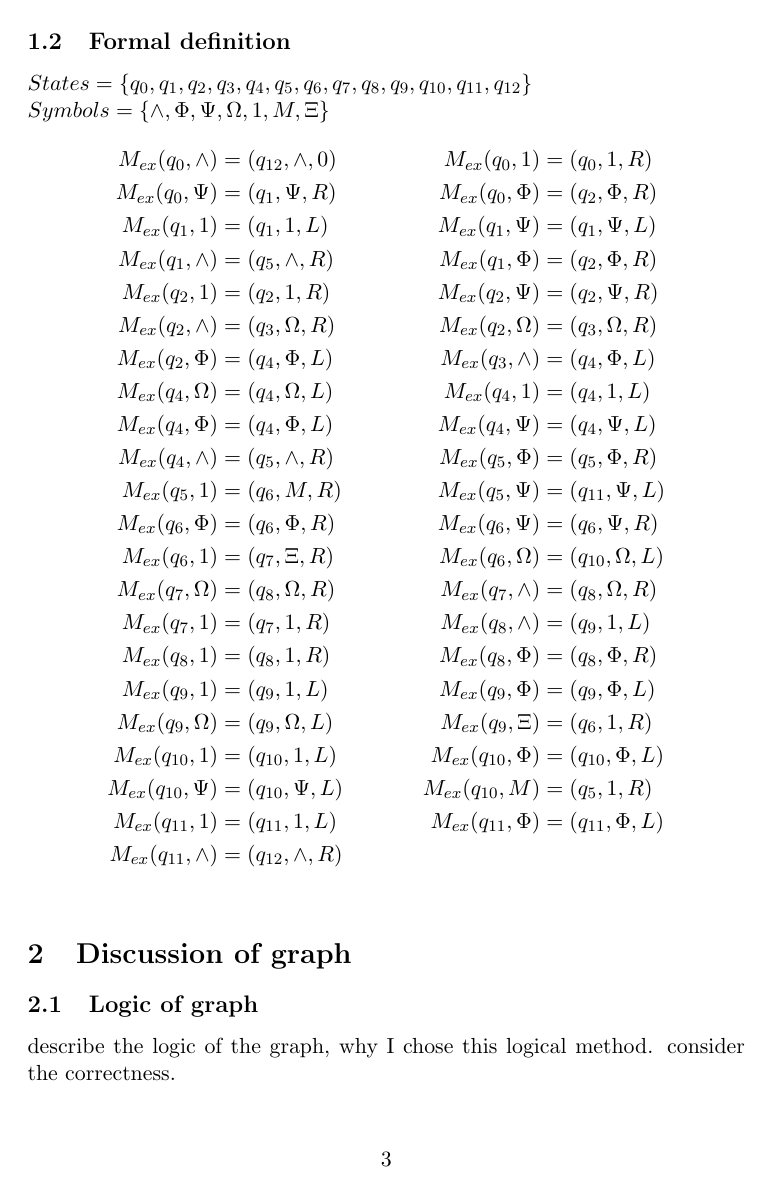
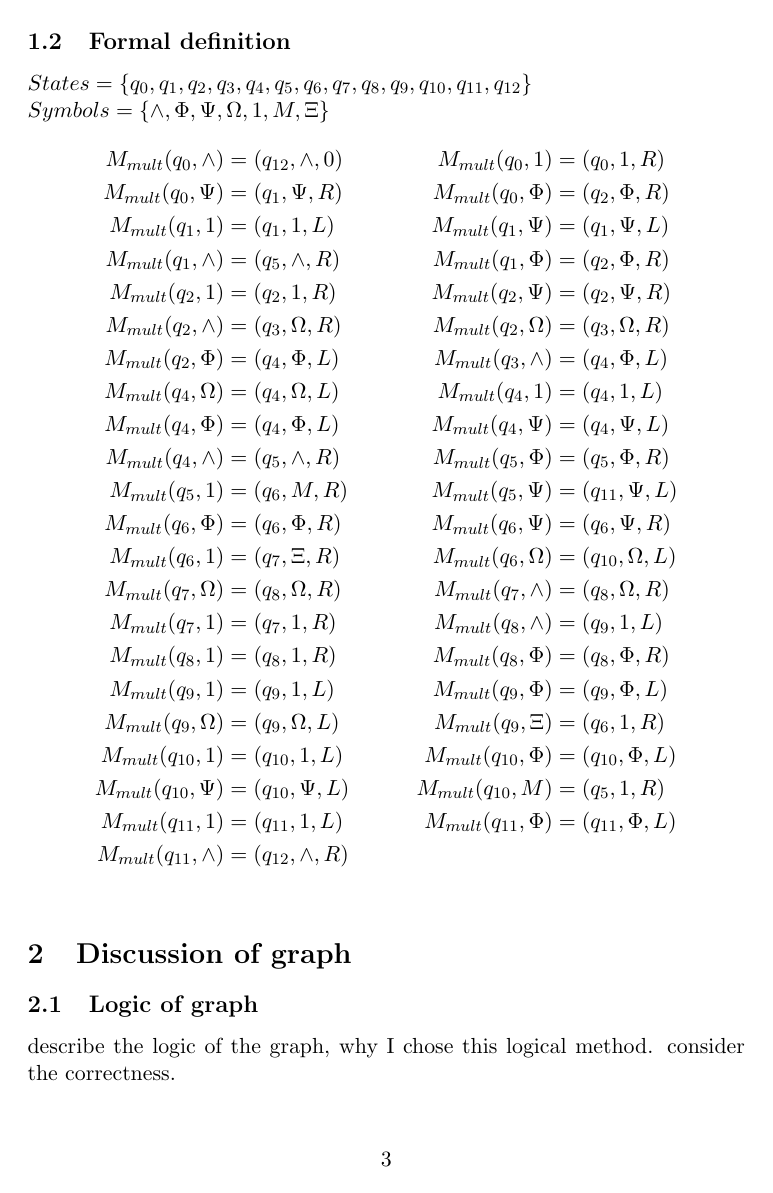
Before and after one commit to friedforfun/turing-multiplier, a LaTeX document (F29FB-turing_machine.tex): page 3 of 4. Compiled offline with pdfLaTeX.

Commit message:
Updated Turing machine definition in .tex doc

```diff
--- a/F29FB-turing_machine.tex
+++ b/F29FB-turing_machine.tex
@@ -24,28 +24,28 @@
 $States = \{q_0, q_1, q_2, q_3, q_4, q_5, q_6, q_7, q_8, q_9, q_{10}, q_{11}, q_{12}\}$\\
 $Symbols = \{\wedge, \Phi, \Psi, \Omega, 1, M, \Xi \}$
 \begin{align*}
-M_{ex}(q_0, \wedge) &= (q_{12}, \wedge, 0)    &     M_{ex}(q_0, 1) &= (q_{0}, 1, R) \\
-M_{ex}(q_{0}, \Psi) &= (q_{1}, \Psi, R)    &     M_{ex}(q_{0}, \Phi) &= (q_{2}, \Phi, R) \\
-M_{ex}(q_{1}, 1) &= (q_{1}, 1, L)    &     M_{ex}(q_{1}, \Psi) &= (q_{1}, \Psi, L) \\
-M_{ex}(q_{1}, \wedge) &= (q_{5}, \wedge, R)    &     M_{ex}(q_{1}, \Phi) &= (q_{2}, \Phi, R) \\
-M_{ex}(q_{2}, 1) &= (q_{2}, 1, R)    &     M_{ex}(q_{2}, \Psi) &= (q_{2}, \Psi, R) \\
-M_{ex}(q_{2}, \wedge) &= (q_{3}, \Omega, R)    &     M_{ex}(q_{2}, \Omega) &= (q_{3}, \Omega, R) \\
-M_{ex}(q_{2}, \Phi) &= (q_{4}, \Phi, L)    &     M_{ex}(q_{3}, \wedge) &= (q_{4}, \Phi, L) \\
-M_{ex}(q_{4}, \Omega) &= (q_{4}, \Omega, L)    &     M_{ex}(q_{4}, 1) &= (q_{4}, 1, L) \\
-M_{ex}(q_{4}, \Phi) &= (q_{4}, \Phi, L)    &     M_{ex}(q_{4}, \Psi) &= (q_{4}, \Psi, L) \\
-M_{ex}(q_{4}, \wedge) &= (q_{5}, \wedge, R)    &     M_{ex}(q_{5}, \Phi) &= (q_{5}, \Phi, R) \\
-M_{ex}(q_{5}, 1) &= (q_{6}, M, R)    &     M_{ex}(q_{5}, \Psi) &= (q_{11}, \Psi, L) \\
-M_{ex}(q_{6}, \Phi) &= (q_{6}, \Phi, R)    &     M_{ex}(q_{6}, \Psi) &= (q_{6}, \Psi, R) \\
-M_{ex}(q_{6}, 1) &= (q_{7}, \Xi, R)    &     M_{ex}(q_{6}, \Omega) &= (q_{10}, \Omega, L) \\
-M_{ex}(q_{7}, \Omega) &= (q_{8}, \Omega, R)    &     M_{ex}(q_{7}, \wedge) &= (q_{8}, \Omega, R) \\
-M_{ex}(q_{7}, 1) &= (q_{7}, 1, R)	&	M_{ex}(q_{8}, \wedge) &= (q_{9}, 1, L) \\
-M_{ex}(q_{8}, 1) &= (q_{8}, 1, R)	&	M_{ex}(q_{8}, \Phi) &= (q_{8}, \Phi, R) \\
-M_{ex}(q_{9}, 1) &= (q_{9}, 1, L)	&	M_{ex}(q_{9}, \Phi) &= (q_{9}, \Phi, L) \\
-M_{ex}(q_{9}, \Omega) &= (q_{9}, \Omega, L)	&	M_{ex}(q_{9}, \Xi) &= (q_{6}, 1, R) \\
-M_{ex}(q_{10}, 1) &= (q_{10}, 1, L)	&	M_{ex}(q_{10}, \Phi) &= (q_{10}, \Phi, L) \\
-M_{ex}(q_{10}, \Psi) &= (q_{10}, \Psi, L)	&	M_{ex}(q_{10}, M) &= (q_{5}, 1, R) \\
-M_{ex}(q_{11}, 1) &= (q_{11}, 1, L)	&	M_{ex}(q_{11}, \Phi) &= (q_{11}, \Phi, L) \\
-M_{ex}(q_{11}, \wedge) &= (q_{12}, \wedge, R)	 \\
+M_{mult}(q_0, \wedge) &= (q_{12}, \wedge, 0)    &     M_{mult}(q_0, 1) &= (q_{0}, 1, R) \\
+M_{mult}(q_{0}, \Psi) &= (q_{1}, \Psi, R)    &     M_{mult}(q_{0}, \Phi) &= (q_{2}, \Phi, R) \\
+M_{mult}(q_{1}, 1) &= (q_{1}, 1, L)    &     M_{mult}(q_{1}, \Psi) &= (q_{1}, \Psi, L) \\
+M_{mult}(q_{1}, \wedge) &= (q_{5}, \wedge, R)    &     M_{mult}(q_{1}, \Phi) &= (q_{2}, \Phi, R) \\
+M_{mult}(q_{2}, 1) &= (q_{2}, 1, R)    &     M_{mult}(q_{2}, \Psi) &= (q_{2}, \Psi, R) \\
+M_{mult}(q_{2}, \wedge) &= (q_{3}, \Omega, R)    &     M_{mult}(q_{2}, \Omega) &= (q_{3}, \Omega, R) \\
+M_{mult}(q_{2}, \Phi) &= (q_{4}, \Phi, L)    &     M_{mult}(q_{3}, \wedge) &= (q_{4}, \Phi, L) \\
+M_{mult}(q_{4}, \Omega) &= (q_{4}, \Omega, L)    &     M_{mult}(q_{4}, 1) &= (q_{4}, 1, L) \\
+M_{mult}(q_{4}, \Phi) &= (q_{4}, \Phi, L)    &     M_{mult}(q_{4}, \Psi) &= (q_{4}, \Psi, L) \\
+M_{mult}(q_{4}, \wedge) &= (q_{5}, \wedge, R)    &     M_{mult}(q_{5}, \Phi) &= (q_{5}, \Phi, R) \\
+M_{mult}(q_{5}, 1) &= (q_{6}, M, R)    &     M_{mult}(q_{5}, \Psi) &= (q_{11}, \Psi, L) \\
+M_{mult}(q_{6}, \Phi) &= (q_{6}, \Phi, R)    &     M_{mult}(q_{6}, \Psi) &= (q_{6}, \Psi, R) \\
+M_{mult}(q_{6}, 1) &= (q_{7}, \Xi, R)    &     M_{mult}(q_{6}, \Omega) &= (q_{10}, \Omega, L) \\
+M_{mult}(q_{7}, \Omega) &= (q_{8}, \Omega, R)    &     M_{mult}(q_{7}, \wedge) &= (q_{8}, \Omega, R) \\
+M_{mult}(q_{7}, 1) &= (q_{7}, 1, R)	&	M_{mult}(q_{8}, \wedge) &= (q_{9}, 1, L) \\
+M_{mult}(q_{8}, 1) &= (q_{8}, 1, R)	&	M_{mult}(q_{8}, \Phi) &= (q_{8}, \Phi, R) \\
+M_{mult}(q_{9}, 1) &= (q_{9}, 1, L)	&	M_{mult}(q_{9}, \Phi) &= (q_{9}, \Phi, L) \\
+M_{mult}(q_{9}, \Omega) &= (q_{9}, \Omega, L)	&	M_{mult}(q_{9}, \Xi) &= (q_{6}, 1, R) \\
+M_{mult}(q_{10}, 1) &= (q_{10}, 1, L)	&	M_{mult}(q_{10}, \Phi) &= (q_{10}, \Phi, L) \\
+M_{mult}(q_{10}, \Psi) &= (q_{10}, \Psi, L)	&	M_{mult}(q_{10}, M) &= (q_{5}, 1, R) \\
+M_{mult}(q_{11}, 1) &= (q_{11}, 1, L)	&	M_{mult}(q_{11}, \Phi) &= (q_{11}, \Phi, L) \\
+M_{mult}(q_{11}, \wedge) &= (q_{12}, \wedge, R)	 \\
 \end{align*}
 
 \section{Discussion of graph}
```
Also changed, not shown: F29FB-turing_machine.pdf.
